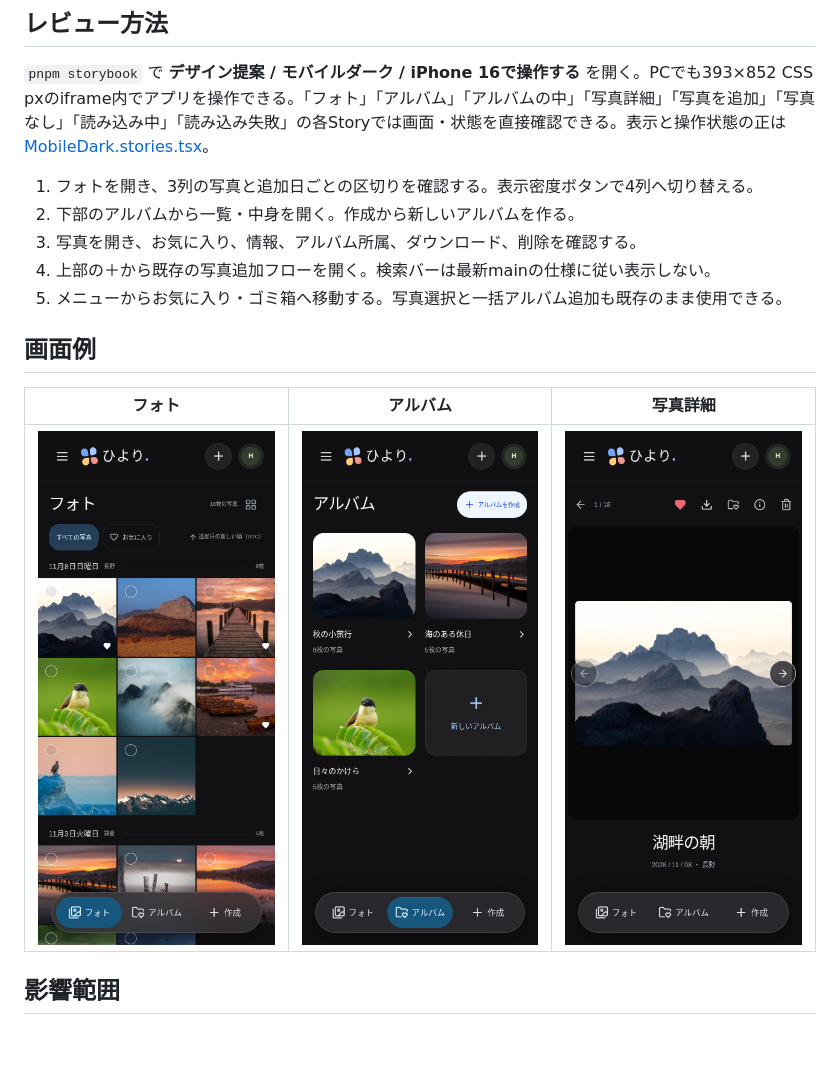
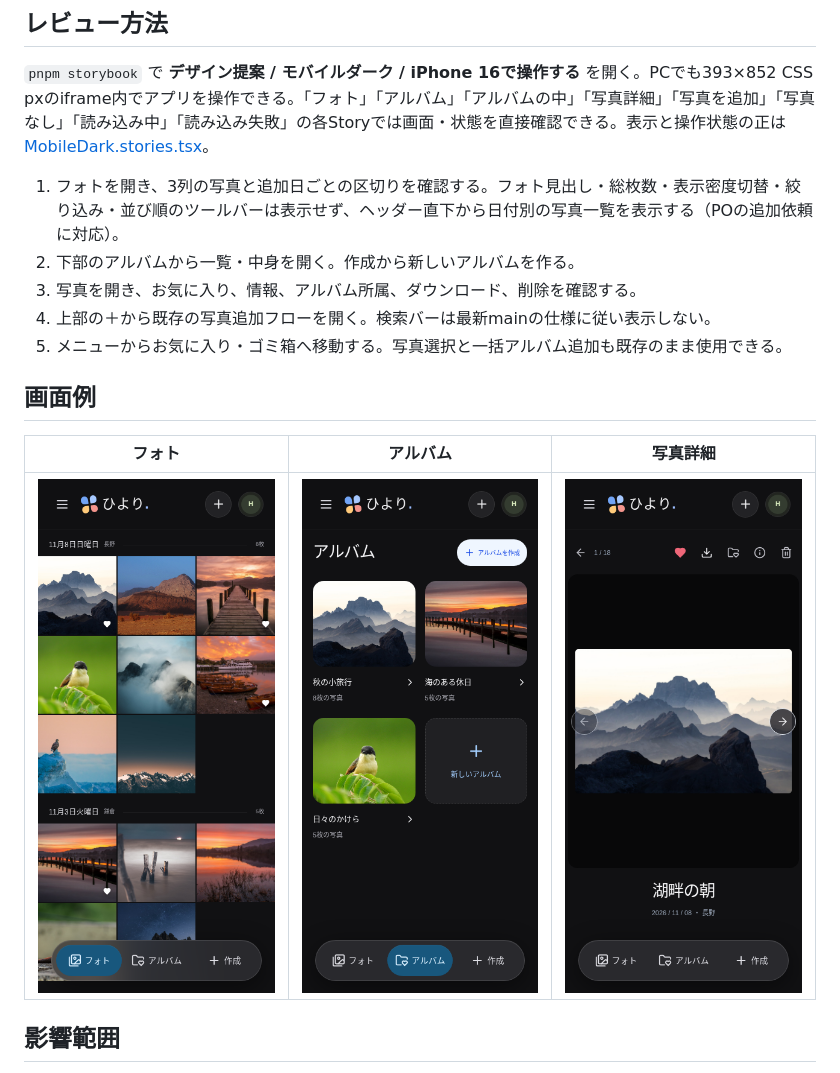
Before and after one commit to Murata-11/photo-server, a Markdown page: docs/mobile-dark-ui-proposal.md, the part around the change. Rendered like a GitHub page; pictures changed too: docs/images/mobile-dark/photos.png; blank space fills up the shorter version.

```diff
--- a/docs/mobile-dark-ui-proposal.md
+++ b/docs/mobile-dark-ui-proposal.md
@@ -6,7 +6,7 @@
 
 `pnpm storybook` で **デザイン提案 / モバイルダーク / iPhone 16で操作する** を開く。PCでも393×852 CSS pxのiframe内でアプリを操作できる。「フォト」「アルバム」「アルバムの中」「写真詳細」「写真を追加」「写真なし」「読み込み中」「読み込み失敗」の各Storyでは画面・状態を直接確認できる。表示と操作状態の正は [MobileDark.stories.tsx](../apps/frontend/src/MobileDark.stories.tsx)。
 
-1. フォトを開き、3列の写真と追加日ごとの区切りを確認する。表示密度ボタンで4列へ切り替える。
+1. フォトを開き、3列の写真と追加日ごとの区切りを確認する。フォト見出し・総枚数・表示密度切替・絞り込み・並び順のツールバーは表示せず、ヘッダー直下から日付別の写真一覧を表示する（POの追加依頼に対応）。
 2. 下部のアルバムから一覧・中身を開く。作成から新しいアルバムを作る。
 3. 写真を開き、お気に入り、情報、アルバム所属、ダウンロード、削除を確認する。
 4. 上部の＋から既存の写真追加フローを開く。検索バーは最新mainの仕様に従い表示しない。
```
Also changed, not shown: 3 other files.
